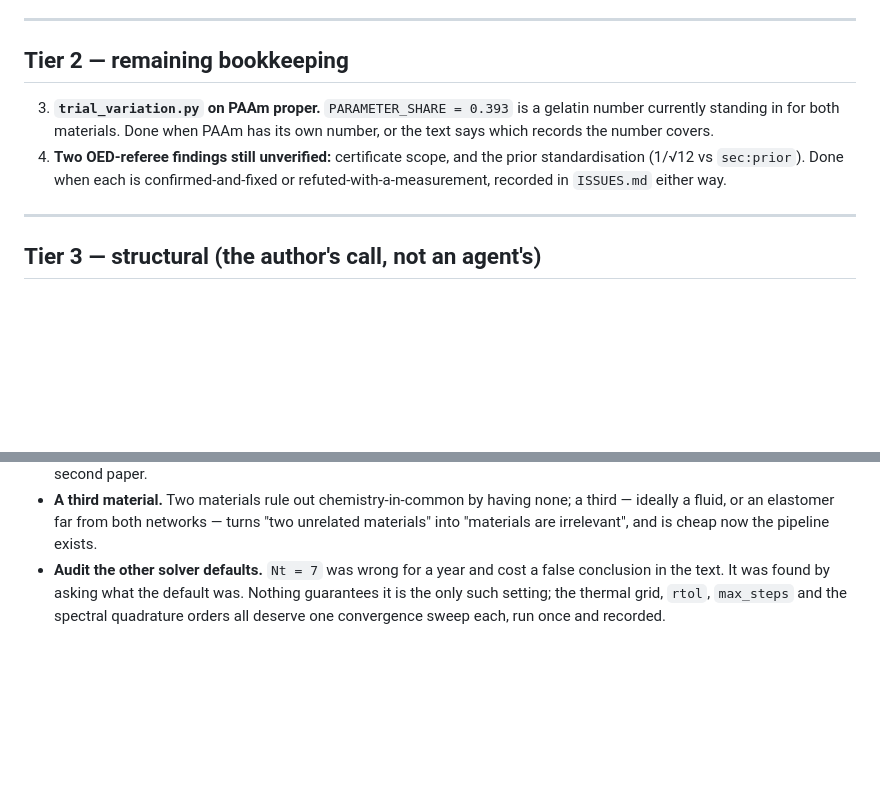
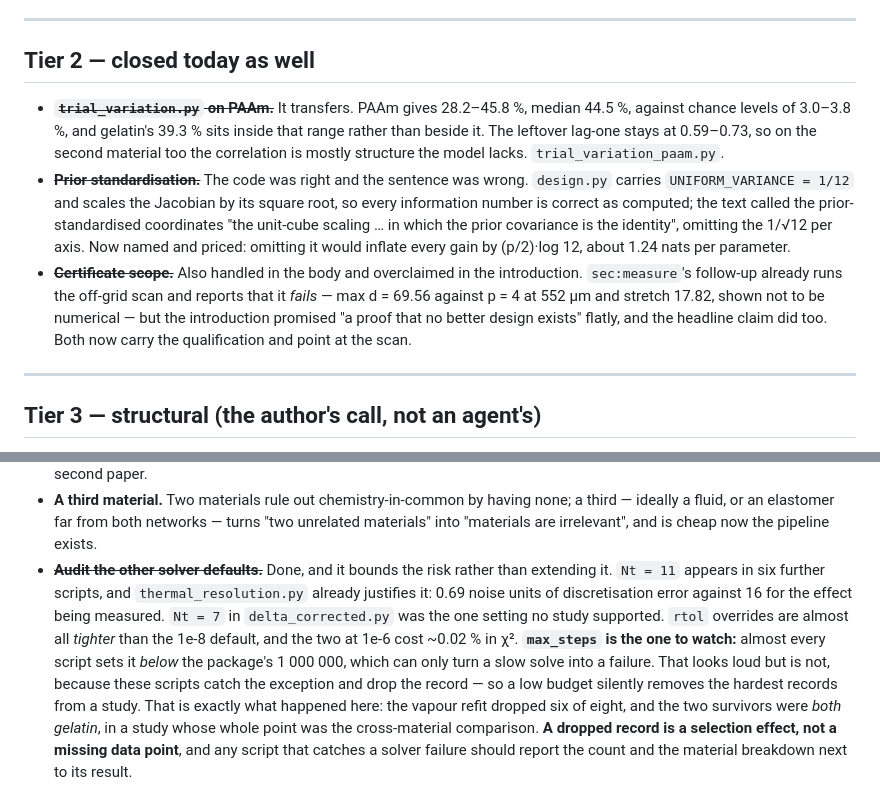
Before and after one commit to sbryngelson/PyIMR, a Markdown page: docs/writeup/TODO.md, 2 parts joined by grey strips. GitHub-like rendering; blank space fills up the shorter version.

Commit message:
The defaults audit, and a sharper lesson than the one it was set to find
Nt=11 appears in six further scripts and thermal_resolution.py already justifies
it -- 0.69 noise units of discretisation error against 16 for the effect being
measured -- so Nt=7 in delta_corrected.py was the one setting no study supported.
rtol overrides are almost all tighter than the default.

max_steps is the one that generalises. Nearly every script sets it BELOW the
package's 1e6, which can only turn a slow solve into a failure -- and that looks
like a loud failure mode until you notice these scripts catch the exception and
drop the record. A low budget therefore removes the HARDEST records from a study
silently. That is precisely what happened here: the vapour refit dropped six of
eight and both survivors were gelatin, in a study whose entire point was the
cross-material comparison. A dropped record is a selection effect, not a missing
data point, and anything catching a solver failure should print the count and the
material breakdown beside its result.

Tier 2 closed out too: PAAm parameter share, prior standardisation, certificate
scope.

```diff
--- a/docs/writeup/TODO.md
+++ b/docs/writeup/TODO.md
@@ -105,14 +105,23 @@ why the other is consistent with it.
 
 ---
 
-## Tier 2 — remaining bookkeeping
+## Tier 2 — closed today as well
 
-3. **`trial_variation.py` on PAAm proper.** `PARAMETER_SHARE = 0.393` is a gelatin number
-   currently standing in for both materials. Done when PAAm has its own number, or the text
-   says which records the number covers.
-4. **Two OED-referee findings still unverified:** certificate scope, and the prior
-   standardisation (1/√12 vs `sec:prior`). Done when each is confirmed-and-fixed or
-   refuted-with-a-measurement, recorded in `ISSUES.md` either way.
+- ~~**`trial_variation.py` on PAAm.**~~ It transfers. PAAm gives 28.2–45.8 %, median 44.5 %,
+  against chance levels of 3.0–3.8 %, and gelatin's 39.3 % sits inside that range rather than
+  beside it. The leftover lag-one stays at 0.59–0.73, so on the second material too the
+  correlation is mostly structure the model lacks. `trial_variation_paam.py`.
+- ~~**Prior standardisation.**~~ The code was right and the sentence was wrong. `design.py`
+  carries `UNIFORM_VARIANCE = 1/12` and scales the Jacobian by its square root, so every
+  information number is correct as computed; the text called the prior-standardised coordinates
+  "the unit-cube scaling … in which the prior covariance is the identity", omitting the
+  1/√12 per axis. Now named and priced: omitting it would inflate every gain by
+  (p/2)·log 12, about 1.24 nats per parameter.
+- ~~**Certificate scope.**~~ Also handled in the body and overclaimed in the introduction.
+  `sec:measure`'s follow-up already runs the off-grid scan and reports that it *fails* —
+  max d = 69.56 against p = 4 at 552 µm and stretch 17.82, shown not to be numerical — but the
+  introduction promised "a proof that no better design exists" flatly, and the headline claim
+  did too. Both now carry the qualification and point at the scan.
 
 ---
 
@@ -143,7 +152,16 @@ why the other is consistent with it.
 - **A third material.** Two materials rule out chemistry-in-common by having none; a third —
   ideally a fluid, or an elastomer far from both networks — turns "two unrelated materials"
   into "materials are irrelevant", and is cheap now the pipeline exists.
-- **Audit the other solver defaults.** `Nt = 7` was wrong for a year and cost a false
-  conclusion in the text. It was found by asking what the default was. Nothing guarantees it is
-  the only such setting; the thermal grid, `rtol`, `max_steps` and the spectral quadrature
-  orders all deserve one convergence sweep each, run once and recorded.
+- ~~**Audit the other solver defaults.**~~ Done, and it bounds the risk rather than
+  extending it. `Nt = 11` appears in six further scripts, and `thermal_resolution.py` already
+  justifies it: 0.69 noise units of discretisation error against 16 for the effect being
+  measured. `Nt = 7` in `delta_corrected.py` was the one setting no study supported. `rtol`
+  overrides are almost all *tighter* than the 1e-8 default, and the two at 1e-6 cost ~0.02 % in
+  χ². **`max_steps` is the one to watch:** almost every script sets it *below* the package's
+  1 000 000, which can only turn a slow solve into a failure. That looks loud but is not,
+  because these scripts catch the exception and drop the record — so a low budget silently
+  removes the hardest records from a study. That is exactly what happened here: the vapour
+  refit dropped six of eight, and the two survivors were *both gelatin*, in a study whose whole
+  point was the cross-material comparison. **A dropped record is a selection effect, not a
+  missing data point**, and any script that catches a solver failure should report the count and
+  the material breakdown next to its result.
```
